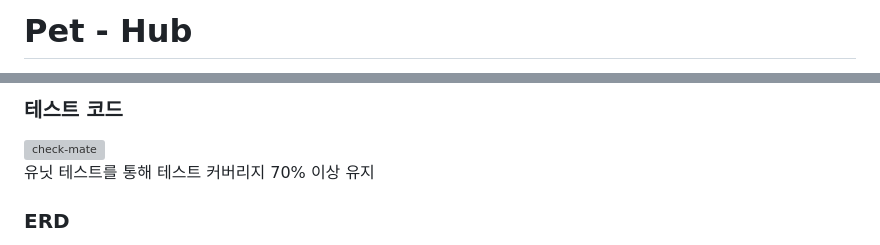
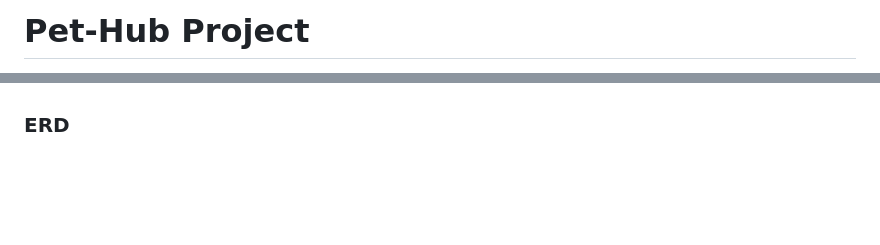
Before and after one commit to adopt-pet-project/Back-End, a Markdown page: README.md, 2 parts joined by grey strips. Drawn GitHub-style; blank space fills up the shorter version; grey boxes are pictures that could not be loaded.

```diff
--- a/README.md
+++ b/README.md
@@ -1,2 +1,2 @@
-# Pet - Hub
+# Pet-Hub Project
 
@@ -46,9 +53,4 @@
 
-### 테스트 코드
-
-<img width="500" alt="check-mate" src="https://user-images.githubusercontent.com/78997487/213957776-9c43db20-cbca-4e41-a143-64a04c07dfd9.png">
-
-유닛 테스트를 통해 테스트 커버리지 70% 이상 유지
 
 ### ERD
 
```
Also changed, not shown: other parts of README.md (+38 -33 lines).
